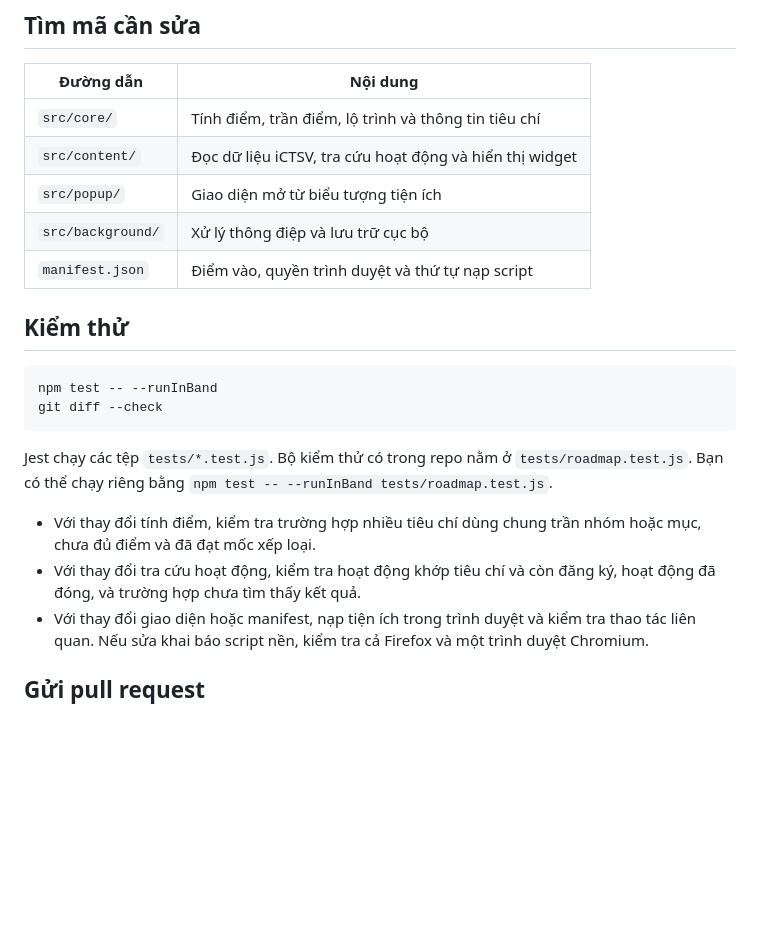
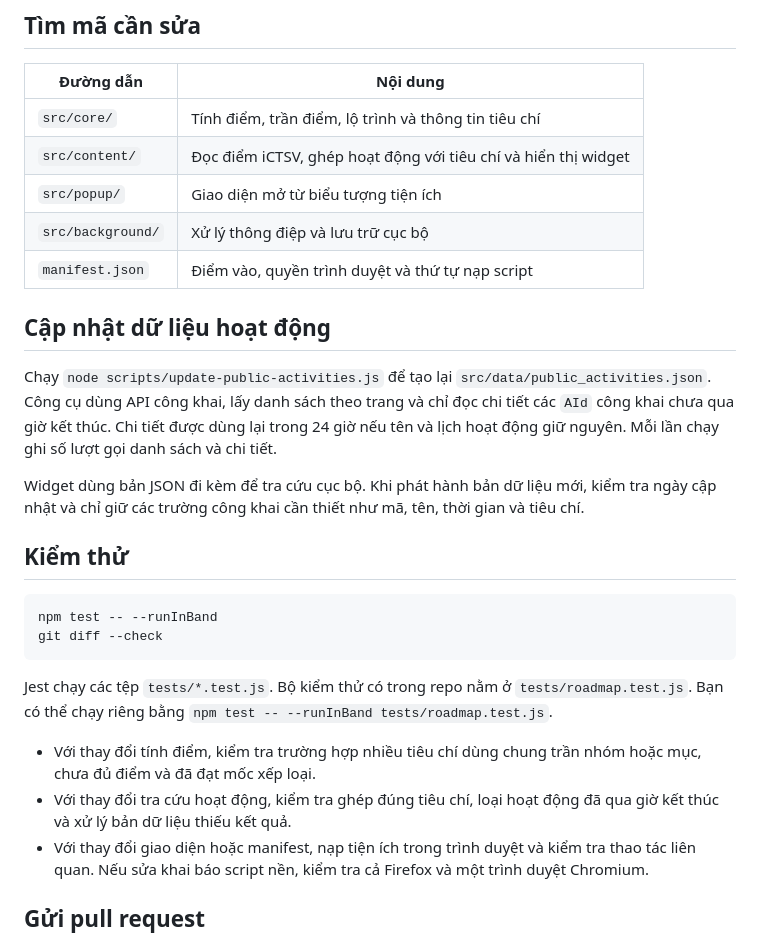
Before and after one commit to aquistusfami/hust-drl-extension, a Markdown page: CONTRIBUTING.md, the part around the change. Drawn GitHub-style; blank space fills up the shorter version.

```diff
--- a/CONTRIBUTING.md
+++ b/CONTRIBUTING.md
@@ -21,10 +21,16 @@ Trình duyệt đọc trực tiếp mã nguồn của tiện ích. Khi làm vi
 | Đường dẫn | Nội dung |
 | --- | --- |
 | `src/core/` | Tính điểm, trần điểm, lộ trình và thông tin tiêu chí |
-| `src/content/` | Đọc dữ liệu iCTSV, tra cứu hoạt động và hiển thị widget |
+| `src/content/` | Đọc điểm iCTSV, ghép hoạt động với tiêu chí và hiển thị widget |
 | `src/popup/` | Giao diện mở từ biểu tượng tiện ích |
 | `src/background/` | Xử lý thông điệp và lưu trữ cục bộ |
 | `manifest.json` | Điểm vào, quyền trình duyệt và thứ tự nạp script |
+
+## Cập nhật dữ liệu hoạt động
+
+Chạy `node scripts/update-public-activities.js` để tạo lại `src/data/public_activities.json`. Công cụ dùng API công khai, lấy danh sách theo trang và chỉ đọc chi tiết các `AId` công khai chưa qua giờ kết thúc. Chi tiết được dùng lại trong 24 giờ nếu tên và lịch hoạt động giữ nguyên. Mỗi lần chạy ghi số lượt gọi danh sách và chi tiết.
+
+Widget dùng bản JSON đi kèm để tra cứu cục bộ. Khi phát hành bản dữ liệu mới, kiểm tra ngày cập nhật và chỉ giữ các trường công khai cần thiết như mã, tên, thời gian và tiêu chí.
 
 ## Kiểm thử
 
@@ -36,7 +42,7 @@ git diff --check
 Jest chạy các tệp `tests/*.test.js`. Bộ kiểm thử có trong repo nằm ở `tests/roadmap.test.js`. Bạn có thể chạy riêng bằng `npm test -- --runInBand tests/roadmap.test.js`.
 
 - Với thay đổi tính điểm, kiểm tra trường hợp nhiều tiêu chí dùng chung trần nhóm hoặc mục, chưa đủ điểm và đã đạt mốc xếp loại.
-- Với thay đổi tra cứu hoạt động, kiểm tra hoạt động khớp tiêu chí và còn đăng ký, hoạt động đã đóng, và trường hợp chưa tìm thấy kết quả.
+- Với thay đổi tra cứu hoạt động, kiểm tra ghép đúng tiêu chí, loại hoạt động đã qua giờ kết thúc và xử lý bản dữ liệu thiếu kết quả.
 - Với thay đổi giao diện hoặc manifest, nạp tiện ích trong trình duyệt và kiểm tra thao tác liên quan. Nếu sửa khai báo script nền, kiểm tra cả Firefox và một trình duyệt Chromium.
 
 ## Gửi pull request
```
Also changed, not shown: CHANGELOG.md (+9 -0 lines), README.md (+6 -6 lines), images/roadmap-demo.png, 10 other files.
